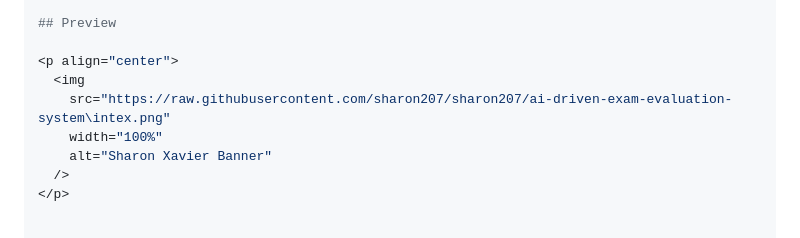
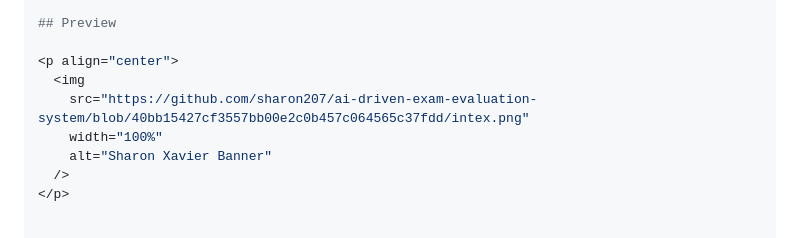
Before and after one commit to sharon207/ai-driven-exam-evaluation-system, a Markdown page: README.md, the part around the change. GitHub-like rendering.

Commit message:
Updated GitHub profile README

```diff
--- a/README.md
+++ b/README.md
@@ -189,7 +189,7 @@ AI-Exam-Evaluator/
 
 <p align="center">
   <img
-    src="https://raw.githubusercontent.com/sharon207/sharon207/ai-driven-exam-evaluation-system\intex.png"
+    src="https://github.com/sharon207/ai-driven-exam-evaluation-system/blob/40bb15427cf3557bb00e2c0b457c064565c37fdd/intex.png"
     width="100%"
     alt="Sharon Xavier Banner"
   />
```
